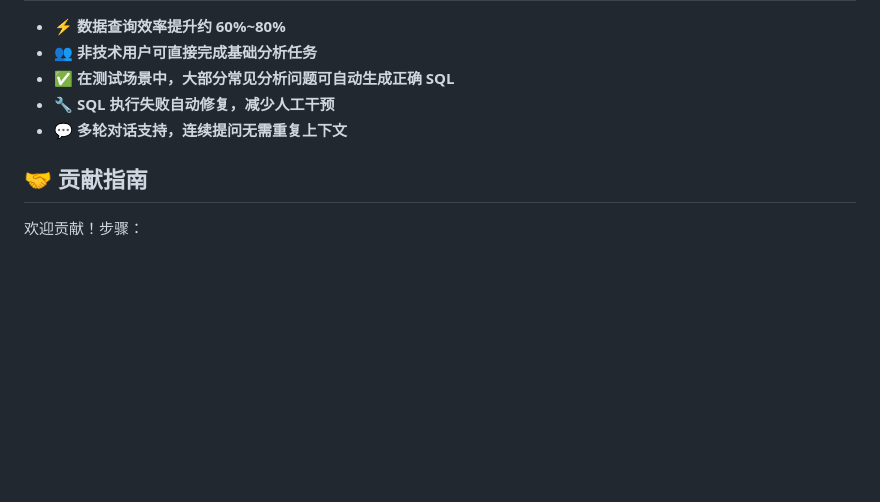
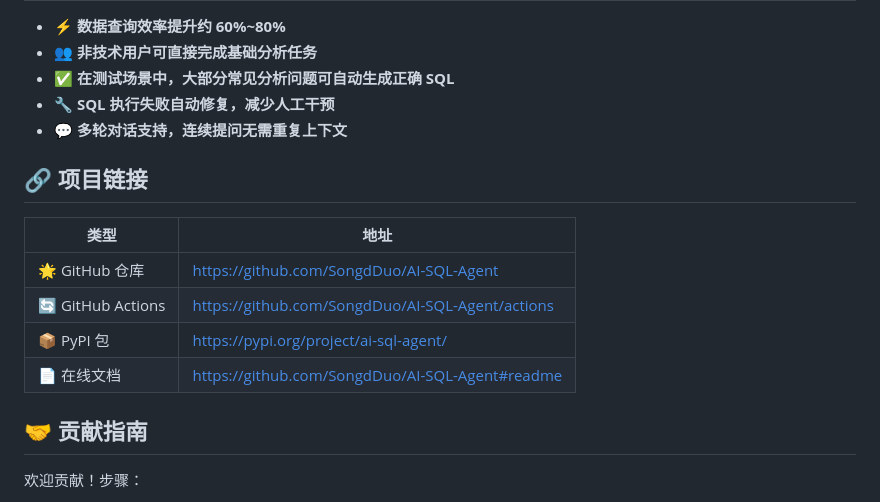
Before and after one commit to SongdDuo/AI-SQL-Agent, a Markdown page: README.md, the part around the change. Drawn GitHub-style; blank space fills up the shorter version.

```diff
--- a/README.md
+++ b/README.md
@@ -274,6 +274,15 @@ src/ai_sql_agent/
 - 🔧 **SQL 执行失败自动修复，减少人工干预**
 - 💬 **多轮对话支持，连续提问无需重复上下文**
 
+## 🔗 项目链接
+
+| 类型 | 地址 |
+|------|------|
+| 🌟 GitHub 仓库 | https://github.com/SongdDuo/AI-SQL-Agent |
+| 🔄 GitHub Actions | https://github.com/SongdDuo/AI-SQL-Agent/actions |
+| 📦 PyPI 包 | https://pypi.org/project/ai-sql-agent/ |
+| 📄 在线文档 | https://github.com/SongdDuo/AI-SQL-Agent#readme |
+
 ## 🤝 贡献指南
 
 欢迎贡献！步骤：
```
Also changed, not shown: README_EN.md (+9 -0 lines).
